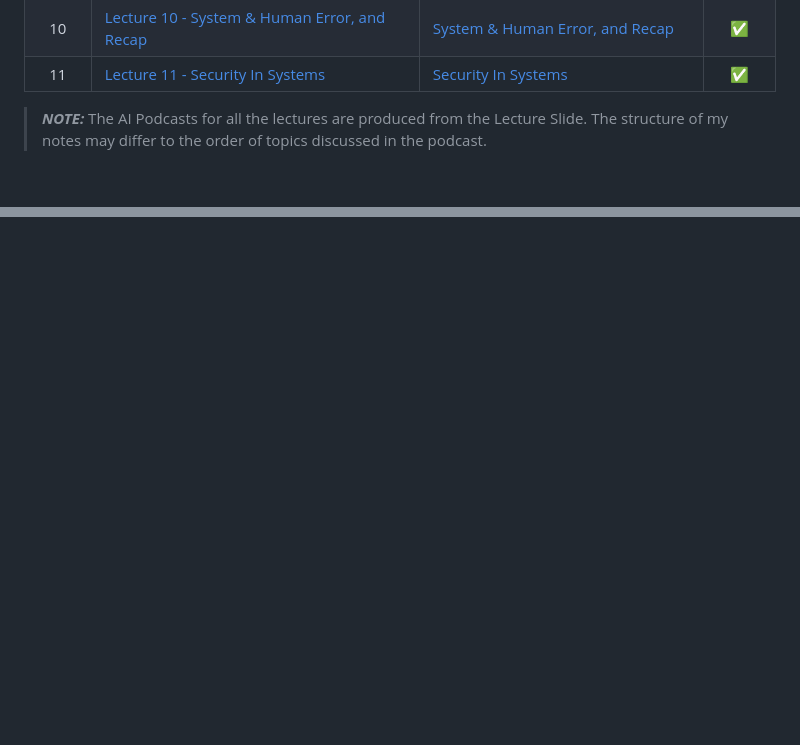
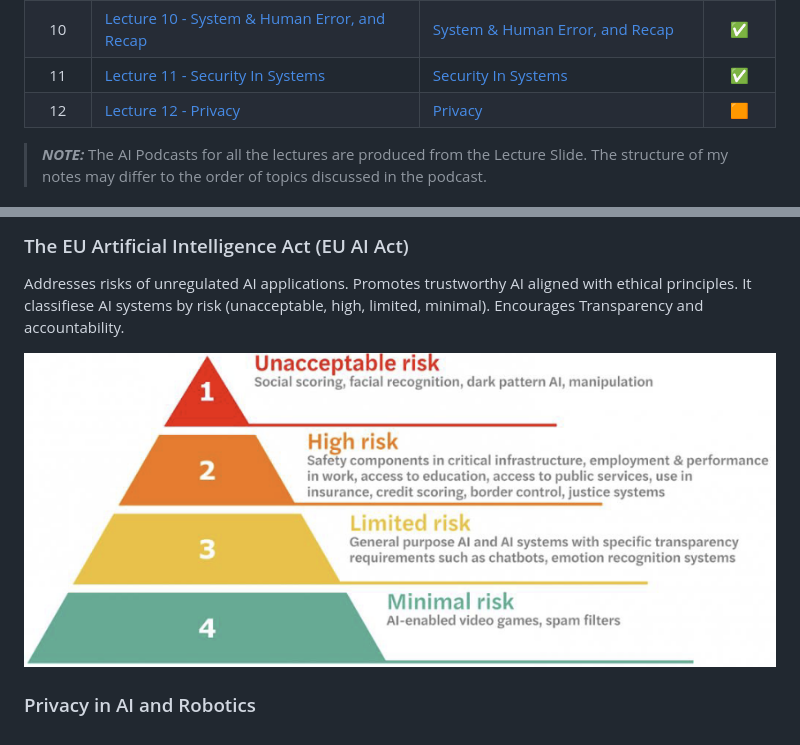
Before and after one commit to cuustard/uni, a Markdown page: SCC.141.md, 2 parts joined by grey strips. Rendered like a GitHub page; pictures changed too: images/EUaiACt.png (added); blank space fills up the shorter version.

```diff
--- a/SCC.141.md
+++ b/SCC.141.md
@@ -27,6 +27,7 @@ The module aims to help me understand the fundamentals of Professionalism in Pra
 |  9   | [Lecture 9 - System Failures & Errors](#lecture-9---system-failures--errors)                                                                               | [System Failures & Errors](/SCC.141.slides/i.systemFailuresAndErrors.pdf)                         |  ✅   |
 |  10  | [Lecture 10 - System & Human Error, and Recap](#lecture-10---system--human-error-and-recap)                                                                | [System & Human Error, and Recap](/SCC.141.slides/j.semesterRecap.pdf)                            |  ✅   |
 |  11  | [Lecture 11 - Security In Systems](#lecture-11---security-in-systems)                                                                                      | [Security In Systems](/SCC.141.slides/k.systemSecurity.pdf)                                       |  ✅   |
+|  12  | [Lecture 12 - Privacy](#lecture-12---privacy)                                                                                                              | [Privacy](/SCC.141.slides/l.privacy.pdf)                                                          |  🟧   |
 
 > **_NOTE:_** The AI Podcasts for all the lectures are produced from the Lecture Slide. The structure of my notes may differ to the order of topics discussed in the podcast.
 
@@ -1101,0 +1177,7 @@ They changed like this:
+### The EU Artificial Intelligence Act (EU AI Act)
+
+Addresses risks of unregulated AI applications. Promotes trustworthy AI aligned with ethical principles. It classifiese AI systems by risk (unacceptable, high, limited, minimal). Encourages Transparency and accountability.
+
+![image](images/EUaiACt.png)
+
+### Privacy in AI and Robotics
```
Also changed, not shown: other parts of SCC.141.md (+74 -0 lines), 2 other files.
